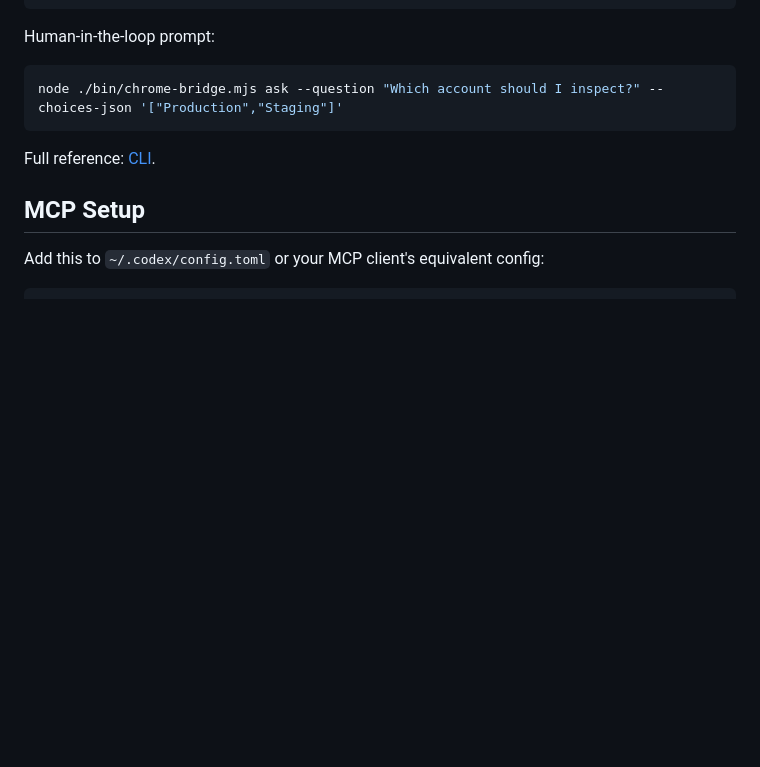
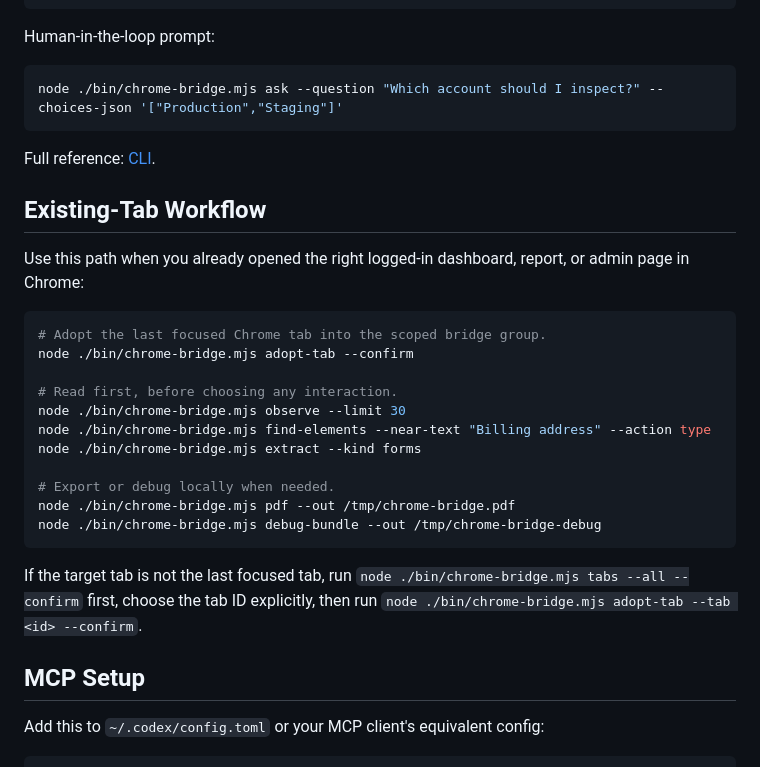
Before and after one commit to shutovdef-dotcom/codex-chrome-bridge, a Markdown page: README.md, the part around the change. Rendered like a GitHub page; blank space fills up the shorter version.

Commit message:
docs: add existing tab workflow

````diff
--- a/README.md
+++ b/README.md
@@ -144,6 +144,26 @@ node ./bin/chrome-bridge.mjs ask --question "Which account should I inspect?" --
 
 Full reference: [CLI](docs/CLI.md).
 
+## Existing-Tab Workflow
+
+Use this path when you already opened the right logged-in dashboard, report, or admin page in Chrome:
+
+```bash
+# Adopt the last focused Chrome tab into the scoped bridge group.
+node ./bin/chrome-bridge.mjs adopt-tab --confirm
+
+# Read first, before choosing any interaction.
+node ./bin/chrome-bridge.mjs observe --limit 30
+node ./bin/chrome-bridge.mjs find-elements --near-text "Billing address" --action type
+node ./bin/chrome-bridge.mjs extract --kind forms
+
+# Export or debug locally when needed.
+node ./bin/chrome-bridge.mjs pdf --out /tmp/chrome-bridge.pdf
+node ./bin/chrome-bridge.mjs debug-bundle --out /tmp/chrome-bridge-debug
+```
+
+If the target tab is not the last focused tab, run `node ./bin/chrome-bridge.mjs tabs --all --confirm` first, choose the tab ID explicitly, then run `node ./bin/chrome-bridge.mjs adopt-tab --tab <id> --confirm`.
+
 ## MCP Setup
 
 Add this to `~/.codex/config.toml` or your MCP client's equivalent config:
````
Also changed, not shown: docs/CLI.md (+15 -0 lines), docs/MCP.md (+2 -2 lines).
